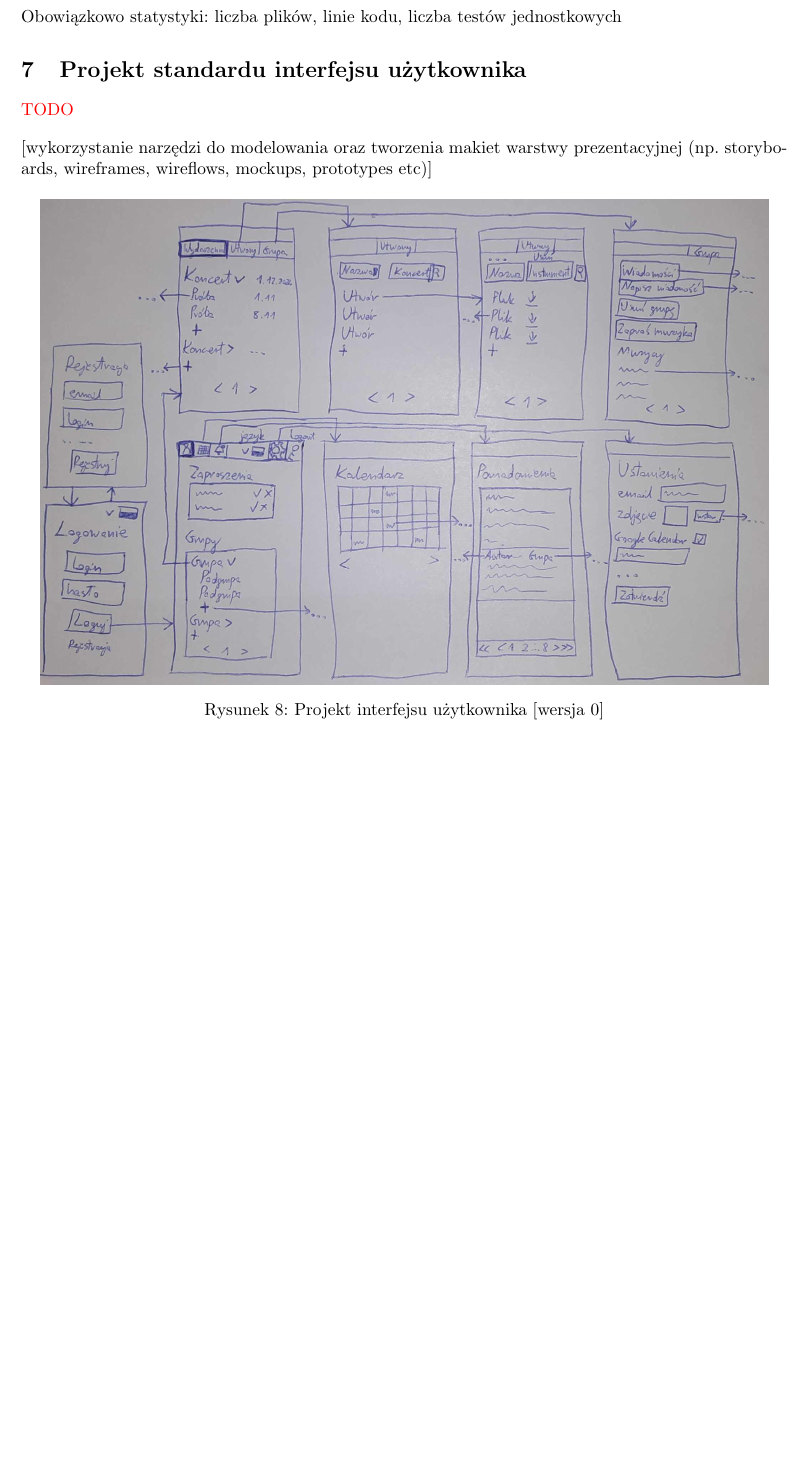
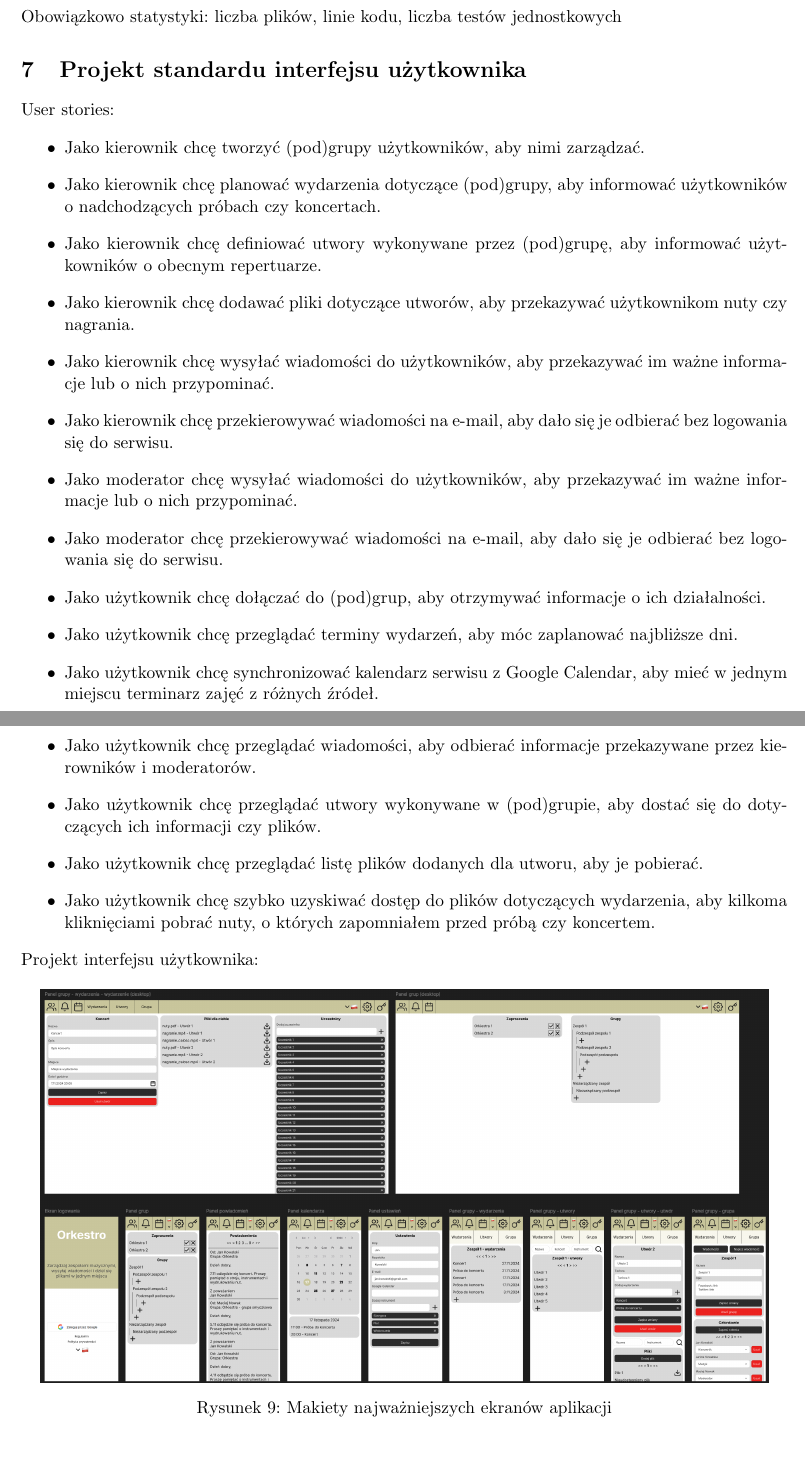
Before and after one commit to dominika232323/orkestro, a LaTeX document (documentation/main.tex): part of page 24 of 26 before the commit and two parts of pages 24 and 25 of 26 after it, the two joined at a grey line, cut so that both start at the same text, the shorter picture padded with empty space. Compiled offline with pdfLaTeX.

Commit message:
Snapshot of documentation, 14.11.2024 v2

```diff
--- a/documentation/main.tex
+++ b/documentation/main.tex
@@ -797,14 +797,30 @@ Obowiązkowo statystyki: liczba plików, linie kodu, liczba testów jednostkowyc
 
 \section{Projekt standardu interfejsu użytkownika}
 
-\textcolor{red}{TODO}
+User stories:
+\begin{itemize}
+	\item Jako kierownik chcę tworzyć (pod)grupy użytkowników, aby nimi zarządzać.
+	\item Jako kierownik chcę planować wydarzenia dotyczące (pod)grupy, aby informować użytkowników o nadchodzących próbach czy koncertach.
+	\item Jako kierownik chcę definiować utwory wykonywane przez (pod)grupę, aby informować użytkowników o obecnym repertuarze.
+	\item Jako kierownik chcę dodawać pliki dotyczące utworów, aby przekazywać użytkownikom nuty czy nagrania.
+	\item Jako kierownik chcę wysyłać wiadomości do użytkowników, aby przekazywać im ważne informacje lub o nich przypominać.
+	\item Jako kierownik chcę przekierowywać wiadomości na e-mail, aby dało się je odbierać bez logowania się do serwisu.
+	\item Jako moderator chcę wysyłać wiadomości do użytkowników, aby przekazywać im ważne informacje lub o nich przypominać.
+	\item Jako moderator chcę przekierowywać wiadomości na e-mail, aby dało się je odbierać bez logowania się do serwisu.
+	\item Jako użytkownik chcę dołączać do (pod)grup, aby otrzymywać informacje o ich działalności.
+	\item Jako użytkownik chcę przeglądać terminy wydarzeń, aby móc zaplanować najbliższe dni.
+	\item Jako użytkownik chcę synchronizować kalendarz serwisu z Google Calendar, aby mieć w jednym miejscu terminarz zajęć z różnych źródeł.
+	\item Jako użytkownik chcę przeglądać wiadomości, aby odbierać informacje przekazywane przez kierowników i moderatorów.
+	\item Jako użytkownik chcę przeglądać utwory wykonywane w (pod)grupie, aby dostać się do dotyczących ich informacji czy plików.
+	\item Jako użytkownik chcę przeglądać listę plików dodanych dla utworu, aby je pobierać.
+	\item Jako użytkownik chcę szybko uzyskiwać dostęp do plików dotyczących wydarzenia, aby kilkoma kliknięciami pobrać nuty, o których zapomniałem przed próbą czy koncertem.
+\end{itemize}
 
-[wykorzystanie narzędzi do modelowania oraz tworzenia makiet warstwy prezentacyjnej (np. storyboards, wireframes, wireflows, mockups, prototypes etc)]
-
+Projekt interfejsu użytkownika:
 \begin{figure} [H]
     \centering
-    \includegraphics[width=0.95\linewidth]{images/ui_ver_0.jpg}
-    \caption{Projekt interfejsu użytkownika [wersja 0]}
+    \includegraphics[width=0.95\linewidth]{images/makieta.png}
+    \caption{Makiety najważniejszych ekranów aplikacji}
 \end{figure}
 
 \section{Specyfikacja testów}
```
Also changed, not shown: documentation/Orkestro_dokumentacja.pdf, documentation/images/arch.png (added), documentation/images/arch_min.png (added), documentation/images/definicja_architektury_1.png (deleted), documentation/images/definicja_architektury_2.png (deleted), documentation/images/makieta.png (added), documentation/images/potwierdzenie.png (added), documentation/images/ui_ver_0.jpg (deleted), documentation/main.tex (12 more changed lines).
